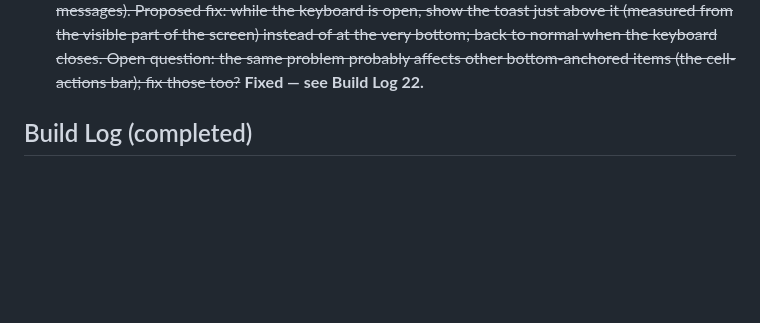
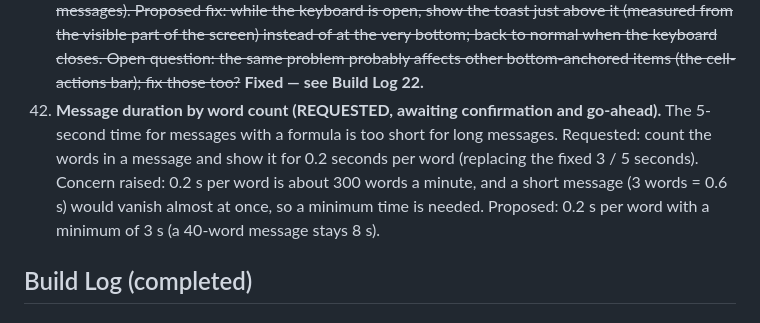
Before and after one commit to TundraJon/QSheet, a Markdown page: README.md, the part around the change. Rendered like a GitHub page; blank space fills up the shorter version.

Commit message:
Log item 42: toast duration by word count (awaiting confirmation)
Co-Authored-By: Claude Sonnet 5.5 <noreply@anthropic.com>
Claude-Session: https://claude.ai/code/session_01AVZzm24iDBekqDAmPAps9d

```diff
--- a/README.md
+++ b/README.md
@@ -79,6 +79,7 @@ Logged from the V2 → V3 gap review. Nothing here is approved to build yet. Ful
 39. ~~**SENTENCE: a lone "I" is always capitalized (REQUESTED, awaiting go-ahead).** In `SENTENCE`, a standalone lowercase `i` anywhere in the text becomes `I` (`"i think i can"` -> `I think I can`), and so do its contractions (`i'm`, `i'll`, `i've`, `i'd` -> `I'm`, `I'll`, `I've`, `I'd`). Proposed exception: `i.e.` stays as it is. Open: confirm the `i.e.` exception.~~ **Done — see Build Log 18.**
 40. ~~**BUG: `=sumif(` typed under two numbers does nothing (REPORTED, awaiting go-ahead to fix).** Two causes found: (a) smart guessing only recognizes a bare name (`=sumif`) or one with closed brackets (`=sumif()`); `=sumif(` with an unclosed bracket (and `=sum(`) is stored as a broken formula and just shows an error, with no message. (b) Even `=sumif` / `=sumif()` gives nothing when the numbers are above and there is nothing to the left (message only: "Put the value to look for in the cell to the left first"). **Update from Jon:** the unclosed-bracket edit (a) is NOT wanted (he was only trying a bare `=sumif`, and the message was probably hidden behind the keyboard, see item 41). Still open: (b). Proposed fix for (b): when there is no value to the left but there are numbers above or to the left, the criteria functions use those numbers with a starting test of `>0`, e.g. `=SUMIF(A1:A2,">0")`, `=COUNTIF(A1:A2,">0")`, `=AVERAGEIF(A1:A2,">0")`, `=MAXIFS(A1:A2,A1:A2,">0")` (the toast says it is a starting point).~~ **Fixed (part b only; the open-bracket edit was declined) — see Build Log 23.**
 41. ~~**BUG: toasts are hidden behind the on-screen keyboard (REPORTED, awaiting answers and go-ahead).** With the keyboard open it covers about the bottom third of the screen, which is where the toast pops up, so messages can't be seen while typing in a cell (e.g. the smart-guess messages). Proposed fix: while the keyboard is open, show the toast just above it (measured from the visible part of the screen) instead of at the very bottom; back to normal when the keyboard closes. Open question: the same problem probably affects other bottom-anchored items (the cell-actions bar); fix those too?~~ **Fixed — see Build Log 22.**
+42. **Message duration by word count (REQUESTED, awaiting confirmation and go-ahead).** The 5-second time for messages with a formula is too short for long messages. Requested: count the words in a message and show it for 0.2 seconds per word (replacing the fixed 3 / 5 seconds). Concern raised: 0.2 s per word is about 300 words a minute, and a short message (3 words = 0.6 s) would vanish almost at once, so a minimum time is needed. Proposed: 0.2 s per word with a minimum of 3 s (a 40-word message stays 8 s).
 
 ## Build Log (completed)
 
```
